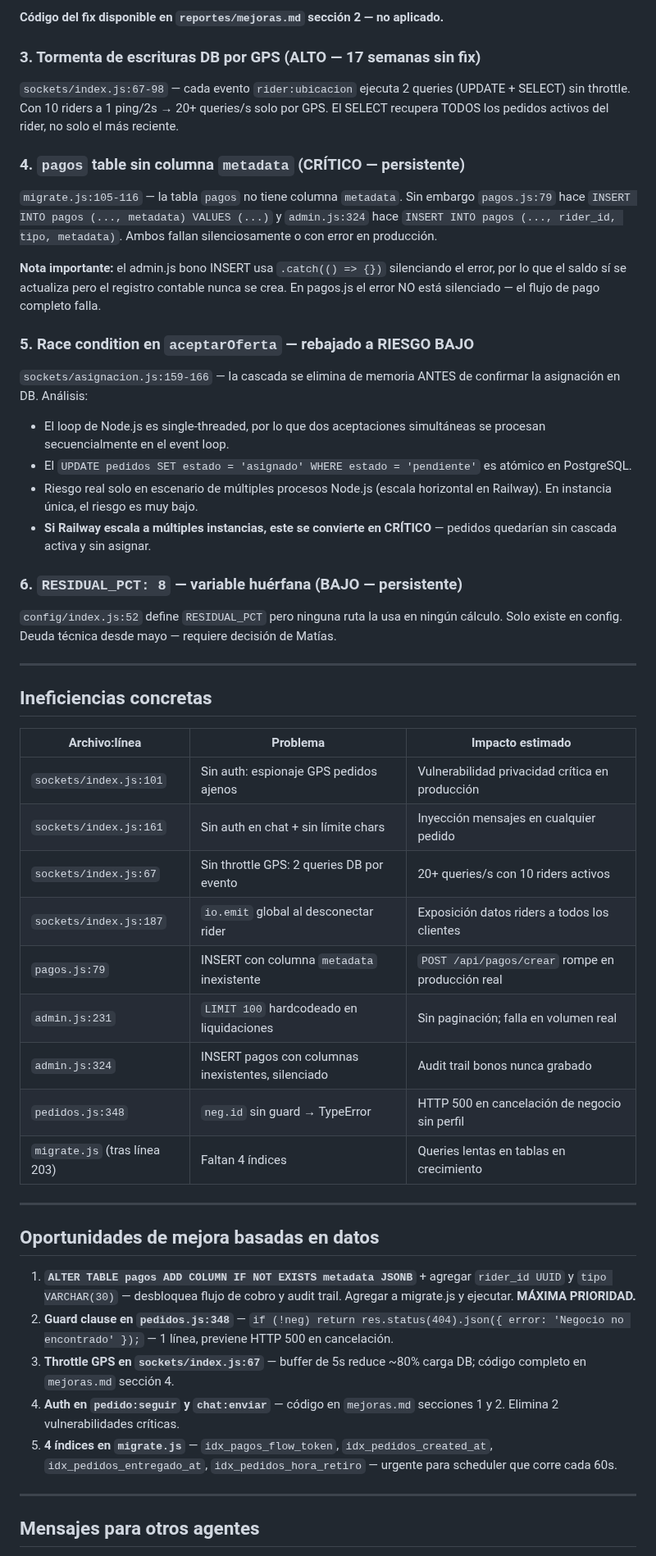
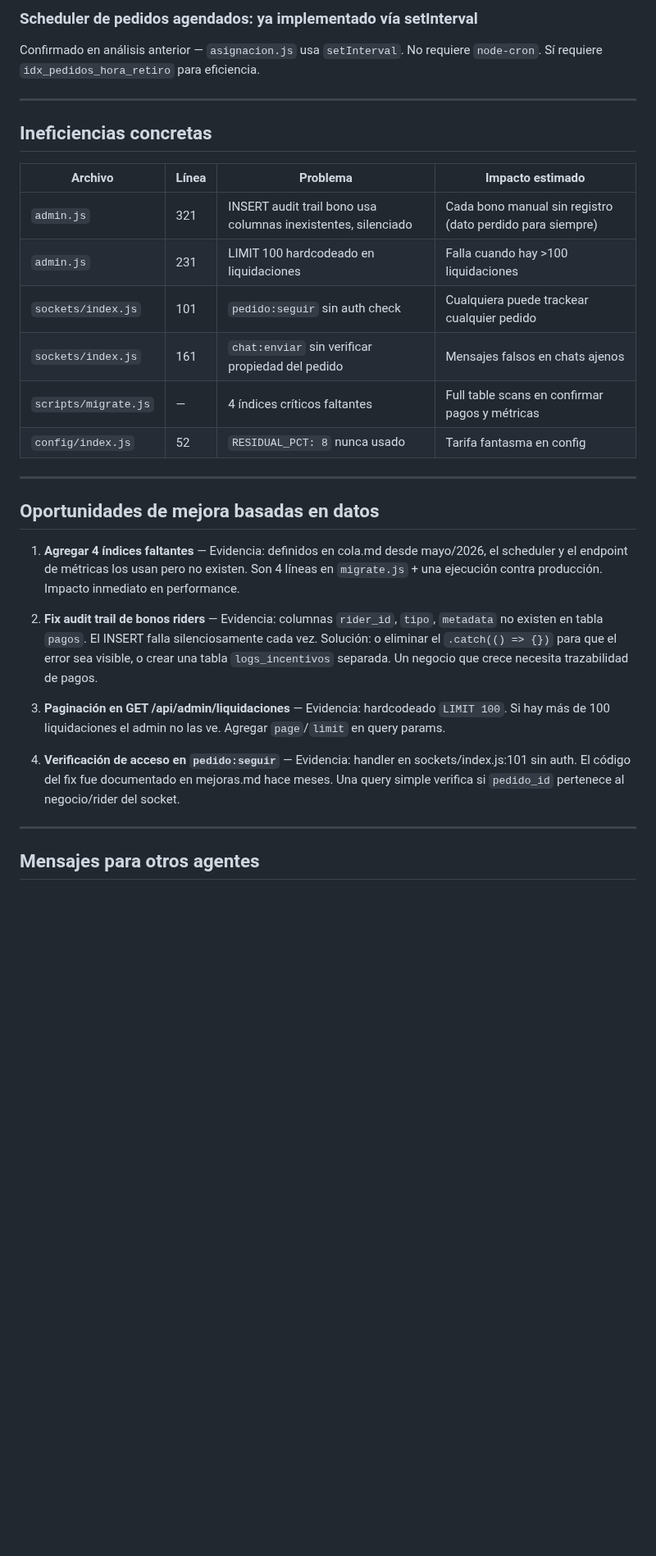
Before and after one commit to mfgonzalezv-commits/repartojusto, a Markdown page: reportes/aprendiz.md, the part around one of its changes. Shown at 82% size. Drawn GitHub-style; blank space fills up the shorter version.

```diff
--- a/reportes/aprendiz.md
+++ b/reportes/aprendiz.md
@@ -55,49 +49,31 @@
 
-**Código del fix disponible en `reportes/mejoras.md` sección 2 — no aplicado.**
-
-### 3. Tormenta de escrituras DB por GPS (ALTO — 17 semanas sin fix)
-`sockets/index.js:67-98` — cada evento `rider:ubicacion` ejecuta 2 queries (UPDATE + SELECT) sin throttle. Con 10 riders a 1 ping/2s → 20+ queries/s solo por GPS. El SELECT recupera TODOS los pedidos activos del rider, no solo el más reciente.
-
-### 4. `pagos` table sin columna `metadata` (CRÍTICO — persistente)
-`migrate.js:105-116` — la tabla `pagos` no tiene columna `metadata`. Sin embargo `pagos.js:79` hace `INSERT INTO pagos (..., metadata) VALUES (...)` y `admin.js:324` hace `INSERT INTO pagos (..., rider_id, tipo, metadata)`. Ambos fallan silenciosamente o con error en producción.
-
-**Nota importante:** el admin.js bono INSERT usa `.catch(() => {})` silenciando el error, por lo que el saldo sí se actualiza pero el registro contable nunca se crea. En pagos.js el error NO está silenciado — el flujo de pago completo falla.
-
-### 5. Race condition en `aceptarOferta` — rebajado a RIESGO BAJO
-`sockets/asignacion.js:159-166` — la cascada se elimina de memoria ANTES de confirmar la asignación en DB. Análisis:
-- El loop de Node.js es single-threaded, por lo que dos aceptaciones simultáneas se procesan secuencialmente en el event loop.
-- El `UPDATE pedidos SET estado = 'asignado' WHERE estado = 'pendiente'` es atómico en PostgreSQL.
-- Riesgo real solo en escenario de múltiples procesos Node.js (escala horizontal en Railway). En instancia única, el riesgo es muy bajo.
-- **Si Railway escala a múltiples instancias, este se convierte en CRÍTICO** — pedidos quedarían sin cascada activa y sin asignar.
-
-### 6. `RESIDUAL_PCT: 8` — variable huérfana (BAJO — persistente)
-`config/index.js:52` define `RESIDUAL_PCT` pero ninguna ruta la usa en ningún cálculo. Solo existe en config. Deuda técnica desde mayo — requiere decisión de Matías.
+### Scheduler de pedidos agendados: ya implementado vía setInterval
+Confirmado en análisis anterior — `asignacion.js` usa `setInterval`. No requiere `node-cron`. Sí requiere `idx_pedidos_hora_retiro` para eficiencia.
 
 ---
 
 ## Ineficiencias concretas
 
-| Archivo:línea | Problema | Impacto estimado |
-|---|---|---|
-| `sockets/index.js:101` | Sin auth: espionaje GPS pedidos ajenos | Vulnerabilidad privacidad crítica en producción |
-| `sockets/index.js:161` | Sin auth en chat + sin límite chars | Inyección mensajes en cualquier pedido |
-| `sockets/index.js:67` | Sin throttle GPS: 2 queries DB por evento | 20+ queries/s con 10 riders activos |
-| `sockets/index.js:187` | `io.emit` global al desconectar rider | Exposición datos riders a todos los clientes |
-| `pagos.js:79` | INSERT con columna `metadata` inexistente | `POST /api/pagos/crear` rompe en producción real |
-| `admin.js:231` | `LIMIT 100` hardcodeado en liquidaciones | Sin paginación; falla en volumen real |
-| `admin.js:324` | INSERT pagos con columnas inexistentes, silenciado | Audit trail bonos nunca grabado |
-| `pedidos.js:348` | `neg.id` sin guard → TypeError | HTTP 500 en cancelación de negocio sin perfil |
-| `migrate.js` (tras línea 203) | Faltan 4 índices | Queries lentas en tablas en crecimiento |
+| Archivo | Línea | Problema | Impacto estimado |
+|---|---|---|---|
+| `admin.js` | 321 | INSERT audit trail bono usa columnas inexistentes, silenciado | Cada bono manual sin registro (dato perdido para siempre) |
+| `admin.js` | 231 | LIMIT 100 hardcodeado en liquidaciones | Falla cuando hay >100 liquidaciones |
+| `sockets/index.js` | 101 | `pedido:seguir` sin auth check | Cualquiera puede trackear cualquier pedido |
+| `sockets/index.js` | 161 | `chat:enviar` sin verificar propiedad del pedido | Mensajes falsos en chats ajenos |
+| `scripts/migrate.js` | — | 4 índices críticos faltantes | Full table scans en confirmar pagos y métricas |
+| `config/index.js` | 52 | `RESIDUAL_PCT: 8` nunca usado | Tarifa fantasma en config |
 
 ---
 
 ## Oportunidades de mejora basadas en datos
 
-1. **`ALTER TABLE pagos ADD COLUMN IF NOT EXISTS metadata JSONB`** + agregar `rider_id UUID` y `tipo VARCHAR(30)` — desbloquea flujo de cobro y audit trail. Agregar a migrate.js y ejecutar. **MÁXIMA PRIORIDAD.**
-2. **Guard clause en `pedidos.js:348`** — `if (!neg) return res.status(404).json({ error: 'Negocio no encontrado' });` — 1 línea, previene HTTP 500 en cancelación.
-3. **Throttle GPS en `sockets/index.js:67`** — buffer de 5s reduce ~80% carga DB; código completo en `mejoras.md` sección 4.
-4. **Auth en `pedido:seguir` y `chat:enviar`** — código en `mejoras.md` secciones 1 y 2. Elimina 2 vulnerabilidades críticas.
-5. **4 índices en `migrate.js`** — `idx_pagos_flow_token`, `idx_pedidos_created_at`, `idx_pedidos_entregado_at`, `idx_pedidos_hora_retiro` — urgente para scheduler que corre cada 60s.
+1. **Agregar 4 índices faltantes** — Evidencia: definidos en cola.md desde mayo/2026, el scheduler y el endpoint de métricas los usan pero no existen. Son 4 líneas en `migrate.js` + una ejecución contra producción. Impacto inmediato en performance.
+
+2. **Fix audit trail de bonos riders** — Evidencia: columnas `rider_id`, `tipo`, `metadata` no existen en tabla `pagos`. El INSERT falla silenciosamente cada vez. Solución: o eliminar el `.catch(() => {})` para que el error sea visible, o crear una tabla `logs_incentivos` separada. Un negocio que crece necesita trazabilidad de pagos.
+
+3. **Paginación en GET /api/admin/liquidaciones** — Evidencia: hardcodeado `LIMIT 100`. Si hay más de 100 liquidaciones el admin no las ve. Agregar `page`/`limit` en query params.
+
+4. **Verificación de acceso en `pedido:seguir`** — Evidencia: handler en sockets/index.js:101 sin auth. El código del fix fue documentado en mejoras.md hace meses. Una query simple verifica si `pedido_id` pertenece al negocio/rider del socket.
 
 ---
 
```
Also changed, not shown: other parts of reportes/aprendiz.md (+30 -43 lines), reportes/cola.md (+4 -0 lines).
